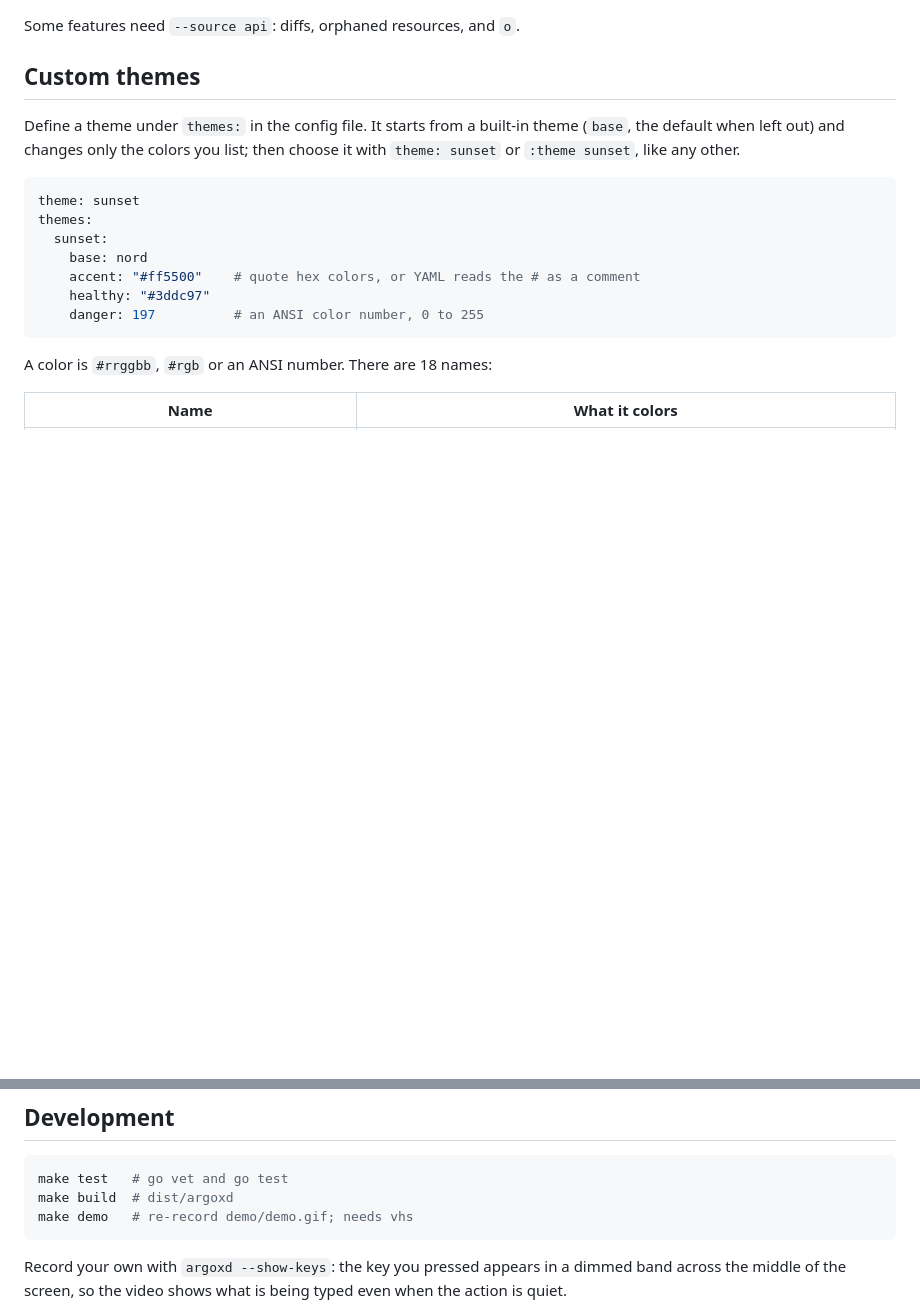
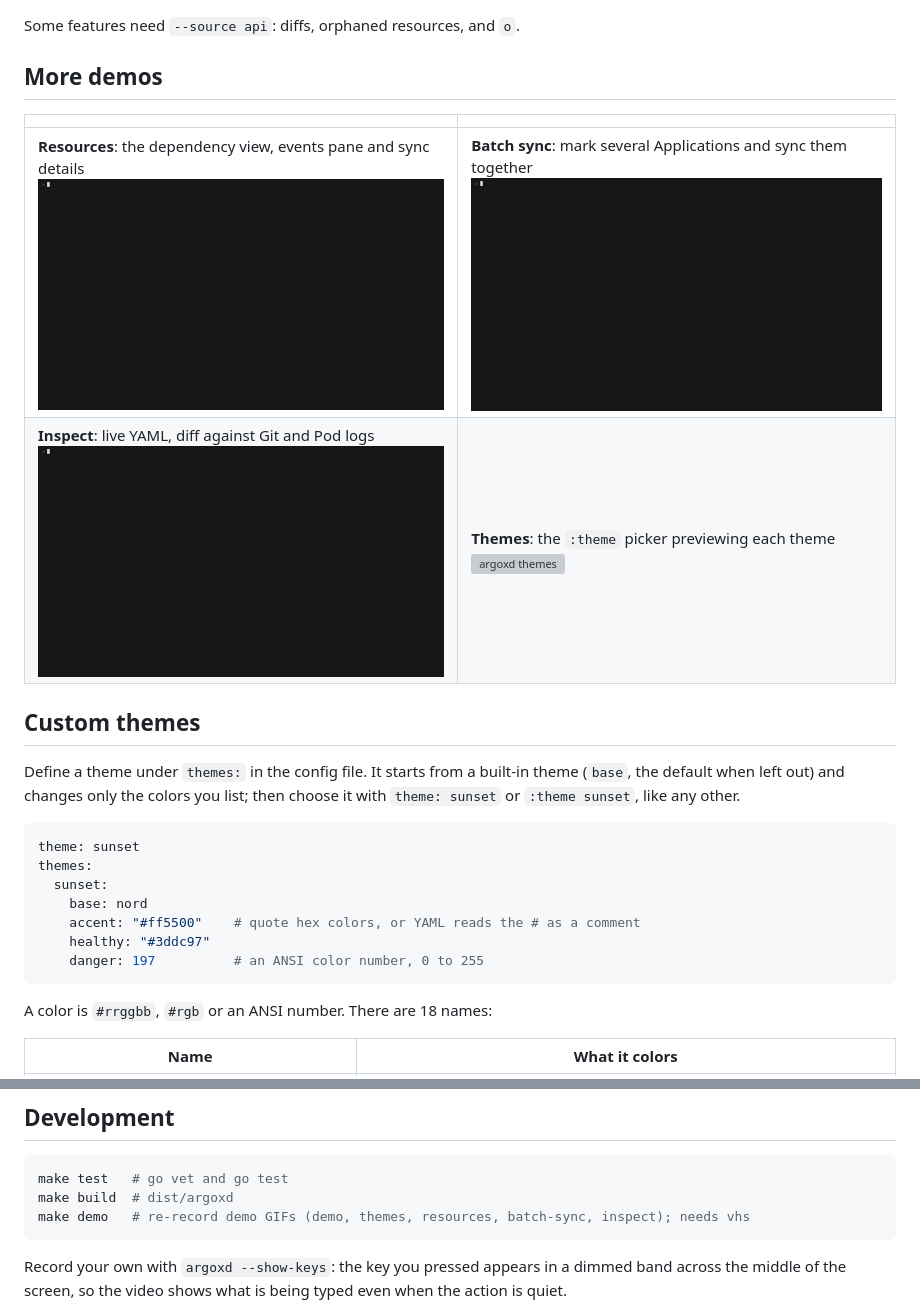
Before and after one commit to awcodify/argoxd, a Markdown page: README.md, 2 parts joined by grey strips. GitHub-like rendering; pictures changed too: demo/batch-sync.gif (added), demo/inspect.gif (added), demo/resources.gif (added); blank space fills up the shorter version; grey boxes are pictures that could not be loaded.

Commit message:
docs: gather the extra demos in a table and add an inspect demo
Re-record demo.gif with --show-keys, and add resources, batch-sync,
themes and inspect recordings.

````diff
--- a/README.md
+++ b/README.md
@@ -109,6 +111,13 @@ Flags beat environment variables, which beat the config file. The API token is n
 - **Clipboard and browser**: `y` copies, `v` selects lines in a viewer, `o` opens the Application in the Argo CD web UI.
 
 Some features need `--source api`: diffs, orphaned resources, and `o`.
+
+## More demos
+
+| | |
+| --- | --- |
+| **Resources**: the dependency view, events pane and sync details<br>[![argoxd resources](demo/resources.gif)](demo/resources.gif) | **Batch sync**: mark several Applications and sync them together<br>[![argoxd batch sync](demo/batch-sync.gif)](demo/batch-sync.gif) |
+| **Inspect**: live YAML, diff against Git and Pod logs<br>[![argoxd inspect](demo/inspect.gif)](demo/inspect.gif) | **Themes**: the `:theme` picker previewing each theme<br>[![argoxd themes](demo/themes.gif)](demo/themes.gif) |
 
 ## Custom themes
 
@@ -286,7 +295,7 @@ Requests that take longer than `requestTimeout` (15 seconds by default) are aban
 ```sh
 make test   # go vet and go test
 make build  # dist/argoxd
-make demo   # re-record demo/demo.gif; needs vhs
+make demo   # re-record demo GIFs (demo, themes, resources, batch-sync, inspect); needs vhs
 ```
 
 Record your own with `argoxd --show-keys`: the key you pressed appears in a dimmed band across the middle of the screen, so the video shows what is being typed even when the action is quiet.
````
Also changed, not shown: other parts of README.md (+2 -0 lines), 8 other files.
